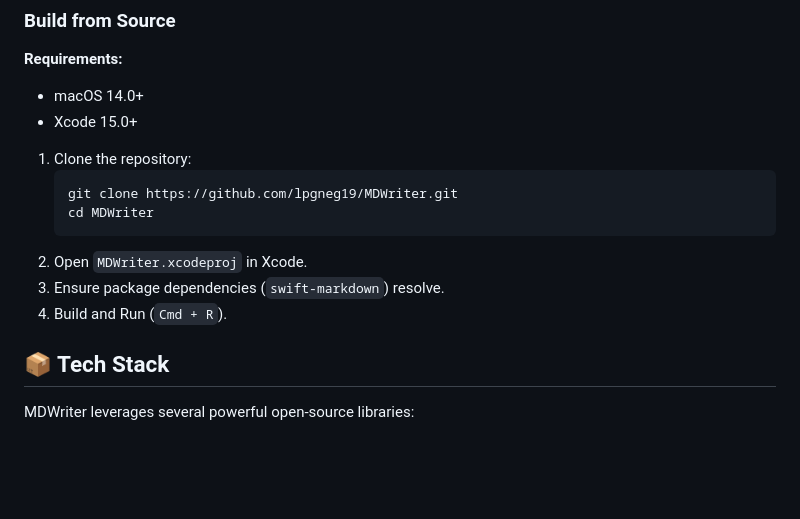
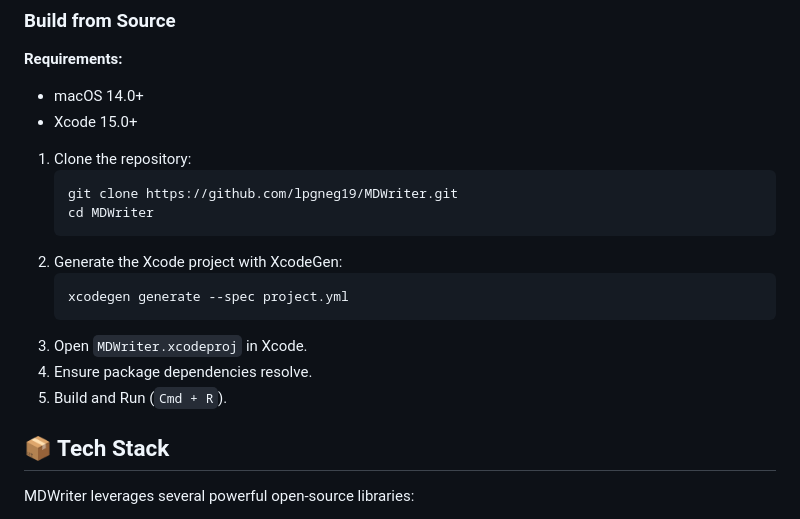
Before and after one commit to SteveShi/MDWriter, a Markdown page: README.md, the part around the change. Drawn GitHub-style; blank space fills up the shorter version.

Commit message:
Update build steps for xcodegen

````diff
--- a/README.md
+++ b/README.md
@@ -67,9 +67,13 @@ Download the latest **Universal Binary** (supports both Apple Silicon and Intel)
     git clone https://github.com/lpgneg19/MDWriter.git
     cd MDWriter
     ```
-2.  Open `MDWriter.xcodeproj` in Xcode.
-3.  Ensure package dependencies (`swift-markdown`) resolve.
-4.  Build and Run (`Cmd + R`).
+2.  Generate the Xcode project with XcodeGen:
+    ```bash
+    xcodegen generate --spec project.yml
+    ```
+3.  Open `MDWriter.xcodeproj` in Xcode.
+4.  Ensure package dependencies resolve.
+5.  Build and Run (`Cmd + R`).
 
 
 ## 📦 Tech Stack
````
Also changed, not shown: README_ZH.md (+7 -3 lines).
